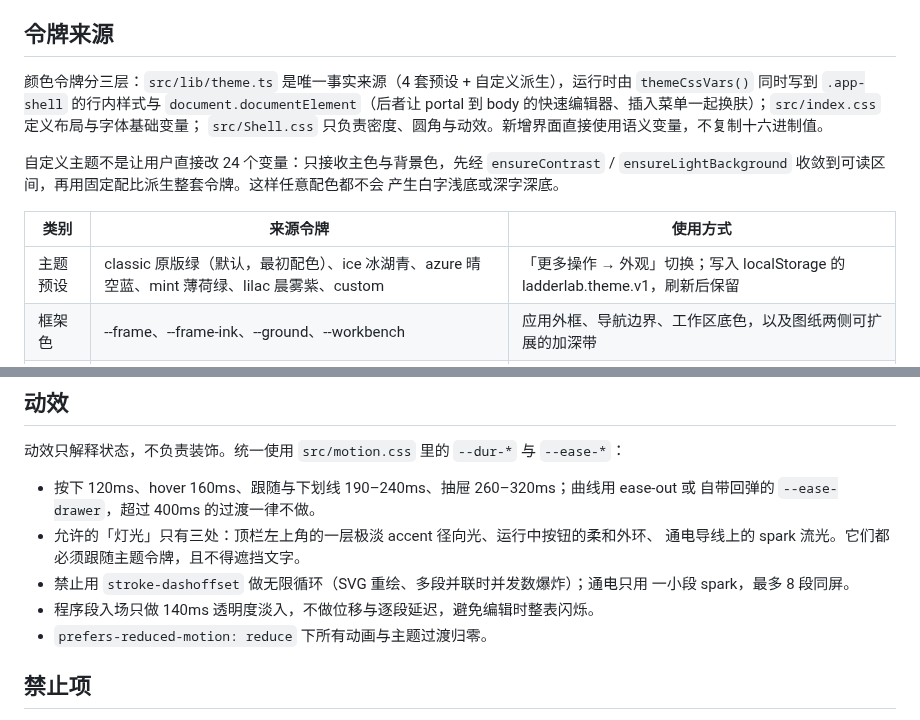
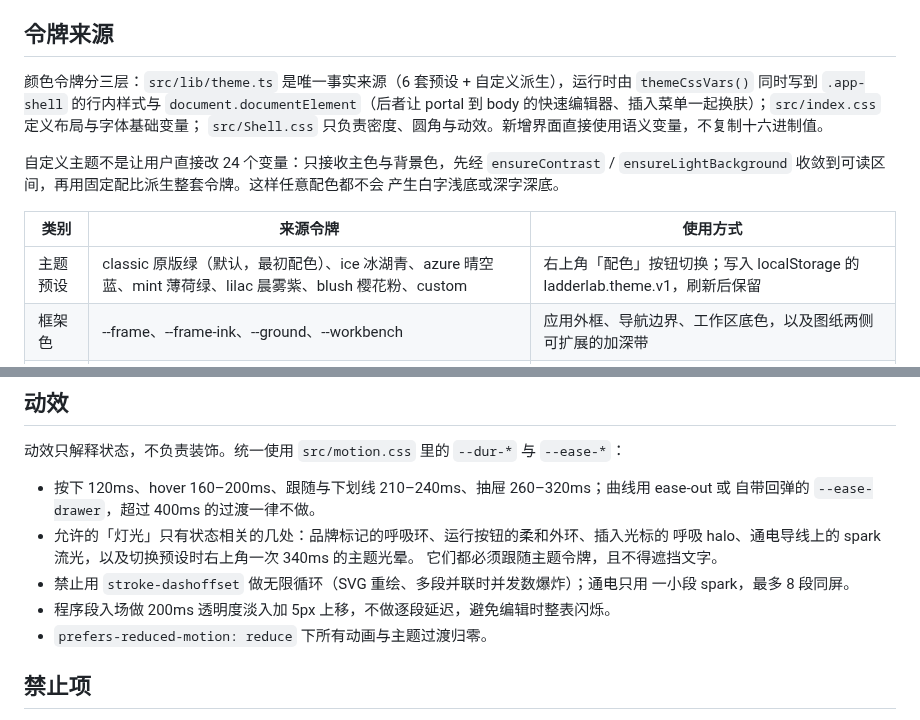
Before and after one commit to wakeup595626-cmyk/ladderlab, a Markdown page: DESIGN.md, 2 parts joined by grey strips. Drawn GitHub-style.

```diff
--- a/DESIGN.md
+++ b/DESIGN.md
@@ -12,7 +12,7 @@
 
 ## 令牌来源
 
-颜色令牌分三层：`src/lib/theme.ts` 是唯一事实来源（4 套预设 + 自定义派生），运行时由
+颜色令牌分三层：`src/lib/theme.ts` 是唯一事实来源（6 套预设 + 自定义派生），运行时由
 `themeCssVars()` 同时写到 `.app-shell` 的行内样式与 `document.documentElement`（后者让
 portal 到 body 的快速编辑器、插入菜单一起换肤）；`src/index.css` 定义布局与字体基础变量；
 `src/Shell.css` 只负责密度、圆角与动效。新增界面直接使用语义变量，不复制十六进制值。
@@ -23,7 +23,7 @@ portal 到 body 的快速编辑器、插入菜单一起换肤）；`src/index.cs
 
 | 类别 | 来源令牌 | 使用方式 |
 | --- | --- | --- |
-| 主题预设 | classic 原版绿（默认，最初配色）、ice 冰湖青、azure 晴空蓝、mint 薄荷绿、lilac 晨雾紫、custom | 「更多操作 → 外观」切换；写入 localStorage 的 ladderlab.theme.v1，刷新后保留 |
+| 主题预设 | classic 原版绿（默认，最初配色）、ice 冰湖青、azure 晴空蓝、mint 薄荷绿、lilac 晨雾紫、blush 樱花粉、custom | 右上角「配色」按钮切换；写入 localStorage 的 ladderlab.theme.v1，刷新后保留 |
 | 框架色 | --frame、--frame-ink、--ground、--workbench | 应用外框、导航边界、工作区底色，以及图纸两侧可扩展的加深带 |
 | 纸面色 | --surface、--raised、--active | 程序纸面、工具区和选中状态 |
 | 边界 | --border、--rule、--control | 框架分隔、纸面细线和可操作控件边界 |
@@ -44,13 +44,14 @@ portal 到 body 的快速编辑器、插入菜单一起换肤）；`src/index.cs
 
 动效只解释状态，不负责装饰。统一使用 `src/motion.css` 里的 `--dur-*` 与 `--ease-*`：
 
-- 按下 120ms、hover 160ms、跟随与下划线 190–240ms、抽屉 260–320ms；曲线用 ease-out 或
+- 按下 120ms、hover 160–200ms、跟随与下划线 210–240ms、抽屉 260–320ms；曲线用 ease-out 或
   自带回弹的 `--ease-drawer`，超过 400ms 的过渡一律不做。
-- 允许的「灯光」只有三处：顶栏左上角的一层极淡 accent 径向光、运行中按钮的柔和外环、
-  通电导线上的 spark 流光。它们都必须跟随主题令牌，且不得遮挡文字。
+- 允许的「灯光」只有状态相关的几处：品牌标记的呼吸环、运行按钮的柔和外环、插入光标的
+  呼吸 halo、通电导线上的 spark 流光，以及切换预设时右上角一次 340ms 的主题光晕。
+  它们都必须跟随主题令牌，且不得遮挡文字。
 - 禁止用 `stroke-dashoffset` 做无限循环（SVG 重绘、多段并联时并发数爆炸）；通电只用
   一小段 spark，最多 8 段同屏。
-- 程序段入场只做 140ms 透明度淡入，不做位移与逐段延迟，避免编辑时整表闪烁。
+- 程序段入场做 200ms 透明度淡入加 5px 上移，不做逐段延迟，避免编辑时整表闪烁。
 - `prefers-reduced-motion: reduce` 下所有动画与主题过渡归零。
 
 ## 禁止项
```
Also changed, not shown: docs/screenshot.png, docs/ui-check.png, 11 other files.
